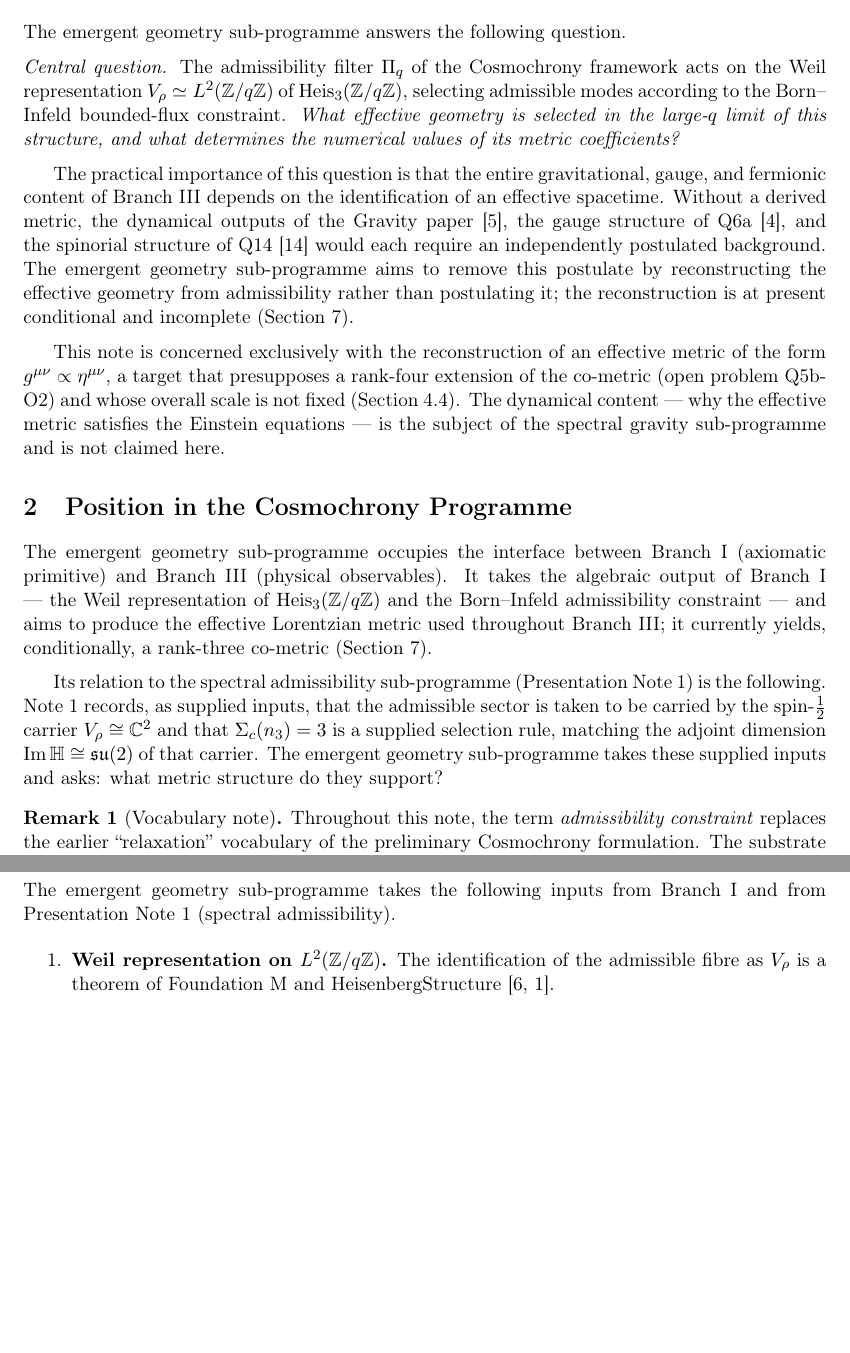
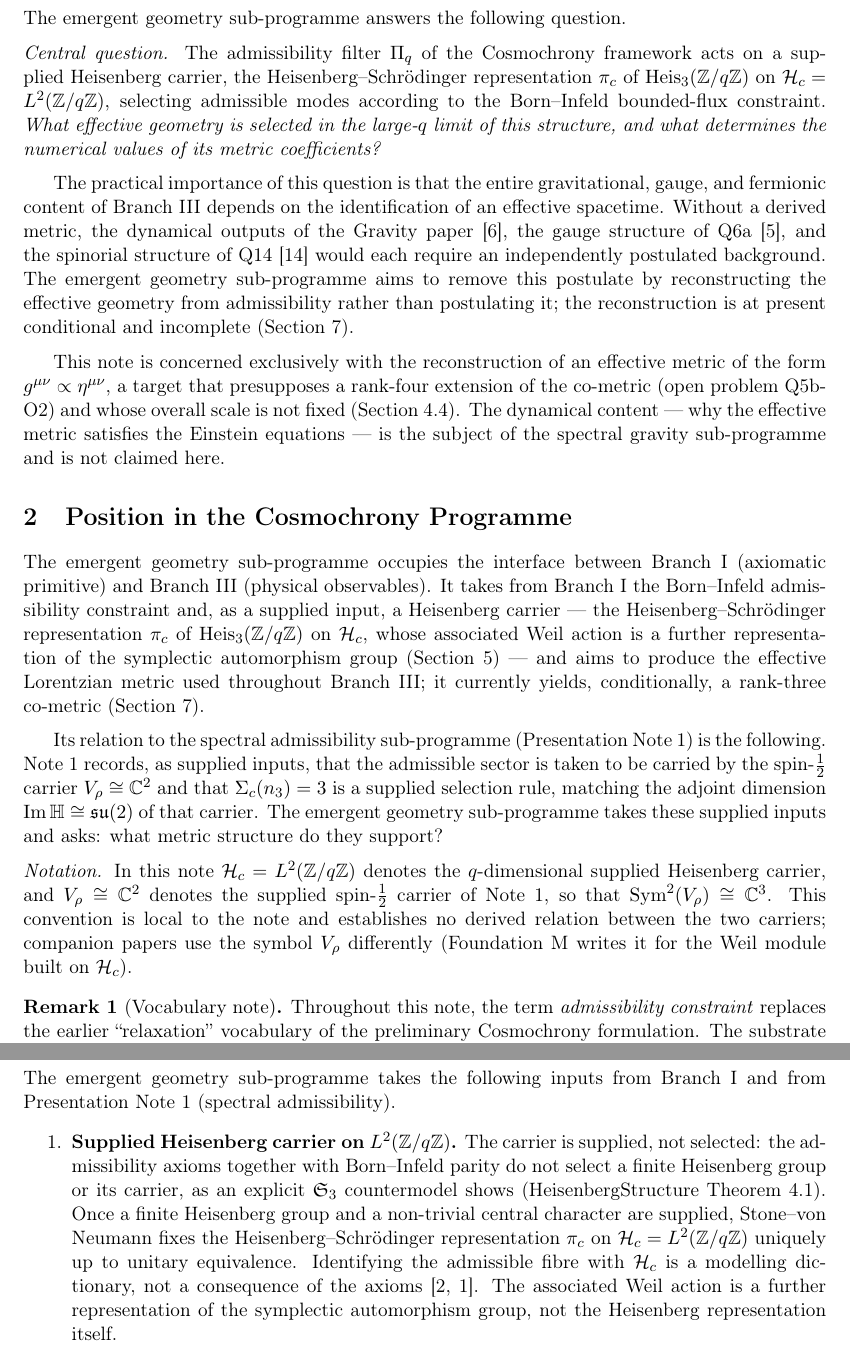
Before and after one commit to Cosmochrony/emergent-geometry-note, a LaTeX paper (tex/EmergentGeometryNote.tex): two parts of pages 3 and 9 of 15 before the commit and two parts of pages 3 and 8 of 16 after it, joined at a grey line, cut so that both start at the same text, the shorter picture padded with empty space. Compiled offline with pdfLaTeX.

Commit message:
Heisenberg-carrier pass: supplied carrier, Heisenberg vs Weil, local notation (reviewed, not for release)
- Section 5: the identification of the admissible fibre is no longer called a
  theorem of Foundation M and HeisenbergStructure. The carrier is supplied, not
  selected (S3 countermodel, HeisenbergStructure Thm 4.1); Stone-von Neumann
  fixes pi_c on H_c up to unitary equivalence once the group and a non-trivial
  central character are supplied; the fibre identification is a modelling
  dictionary.
- Abstract, Sections 1, 2, conclusion, README: the representation of
  Heis_3(Z/qZ) is the Heisenberg-Schroedinger representation pi_c; its
  associated Weil action is a further representation of the symplectic group.
- Notation local to the note: H_c = L^2(Z/qZ) for the q-dimensional carrier,
  V_rho = C^2 for the spin-1/2 carrier; no derived relation between them.
- Bibliography: HeisenbergStructure title aligned on the registry (v2.1).

```diff
--- a/tex/EmergentGeometryNote.tex
+++ b/tex/EmergentGeometryNote.tex
@@ -118,10 +119,10 @@
 
     \medskip
     \noindent\textit{Central question.}
-    The admissibility filter $\Pi_q$ of the Cosmochrony framework acts on the Weil
-    representation $V_\rho \simeq L^2(\mathbb{Z}/q\mathbb{Z})$ of
-    $\Heis_3(\mathbb{Z}/q\mathbb{Z})$, selecting admissible modes according to the
-    Born--Infeld bounded-flux constraint.
+    The admissibility filter $\Pi_q$ of the Cosmochrony framework acts on a supplied
+    Heisenberg carrier, the Heisenberg--Schr\"{o}dinger representation $\pi_c$ of
+    $\Heis_3(\mathbb{Z}/q\mathbb{Z})$ on $\mathcal{H}_c = L^2(\mathbb{Z}/q\mathbb{Z})$, selecting
+    admissible modes according to the Born--Infeld bounded-flux constraint.
     \textit{What effective geometry is selected in the large-$q$ limit of this structure,
       and what determines the numerical values of its metric coefficients?}
 
@@ -148,8 +149,10 @@
 
     The emergent geometry sub-programme occupies the interface between Branch~I (axiomatic
     primitive) and Branch~III (physical observables).
-    It takes the algebraic output of Branch~I — the Weil representation of
-    $\Heis_3(\mathbb{Z}/q\mathbb{Z})$ and the Born--Infeld admissibility constraint — and
+    It takes from Branch~I the Born--Infeld admissibility constraint and, as a supplied
+    input, a Heisenberg carrier --- the Heisenberg--Schr\"{o}dinger representation $\pi_c$ of
+    $\Heis_3(\mathbb{Z}/q\mathbb{Z})$ on $\mathcal{H}_c$, whose associated Weil action is a further
+    representation of the symplectic automorphism group (Section~\ref{sec:inputs}) --- and
     aims to produce the effective Lorentzian metric used throughout Branch~III; it currently
     yields, conditionally, a rank-three co-metric (Section~\ref{sec:status}).
 
@@ -162,6 +165,15 @@
     $\Im\mathbb{H} \cong \su(2)$ of that carrier.
     The emergent geometry sub-programme takes these supplied inputs and asks: what metric
     structure do they support?
+
+    \medskip
+    \noindent\textit{Notation.}
+    In this note $\mathcal{H}_c = L^2(\mathbb{Z}/q\mathbb{Z})$ denotes the $q$-dimensional supplied
+    Heisenberg carrier, and $V_\rho \cong \mathbb{C}^2$ denotes the supplied spin-$\tfrac{1}{2}$
+    carrier of Note~1, so that $\Sym^2(V_\rho) \cong \mathbb{C}^3$.
+    This convention is local to the note and establishes no derived relation between the two
+    carriers; companion papers use the symbol $V_\rho$ differently (Foundation~M writes it for the
+    Weil module built on $\mathcal{H}_c$).
 
     \begin{remark}[Vocabulary note]
 Throughout this note, the term \emph{admissibility constraint} replaces the earlier
@@ -559,9 +571,17 @@ equations; those primary sources are Q5b and the Gravity paper respectively.
     Presentation Note~1 (spectral admissibility).
 
     \begin{enumerate}
-      \item \textbf{Weil representation on $L^2(\mathbb{Z}/q\mathbb{Z})$.}
-      The identification of the admissible fibre as $V_\rho$ is a theorem of Foundation~M
-      and HeisenbergStructure~\cite{Beau2026HeisenbergStructure,Beau2026m}.
+      \item \textbf{Supplied Heisenberg carrier on $L^2(\mathbb{Z}/q\mathbb{Z})$.}
+      The carrier is supplied, not selected: the admissibility axioms together with
+      Born--Infeld parity do not select a finite Heisenberg group or its carrier, as an explicit
+      $\mathfrak{S}_3$ countermodel shows (HeisenbergStructure Theorem~4.1).
+      Once a finite Heisenberg group and a non-trivial central character are supplied,
+      Stone--von Neumann fixes the Heisenberg--Schr\"{o}dinger representation $\pi_c$ on
+      $\mathcal{H}_c = L^2(\mathbb{Z}/q\mathbb{Z})$ uniquely up to unitary equivalence.
+      Identifying the admissible fibre with $\mathcal{H}_c$ is a modelling dictionary, not a
+      consequence of the axioms~\cite{Beau2026m,Beau2026HeisenbergStructure}.
+      The associated Weil action is a further representation of the symplectic automorphism
+      group, not the Heisenberg representation itself.
 
       \item \textbf{Born--Infeld admissibility constraint.}
       The bounded-flux condition $A_n \leq c_{\mathrm{BI}}/\sqrt{\lambda_n}$ is the Q5a starting point.
```
Also changed, not shown: tex/cosmochrony-bibliography.bib (+2 -2 lines), README.md, tex/EmergentGeometryNote.tex (16 more changed lines).
